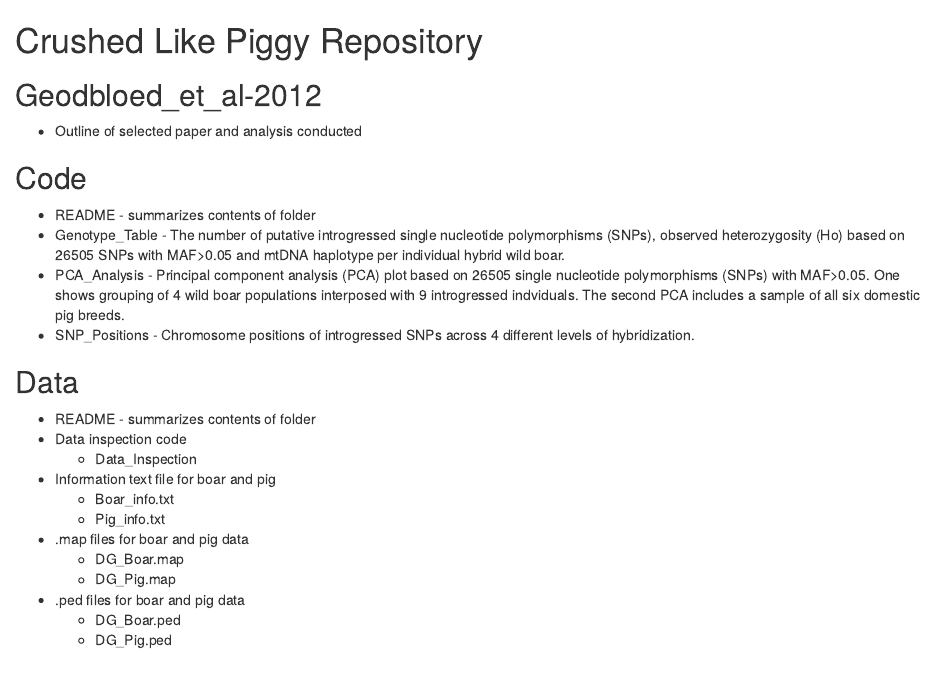
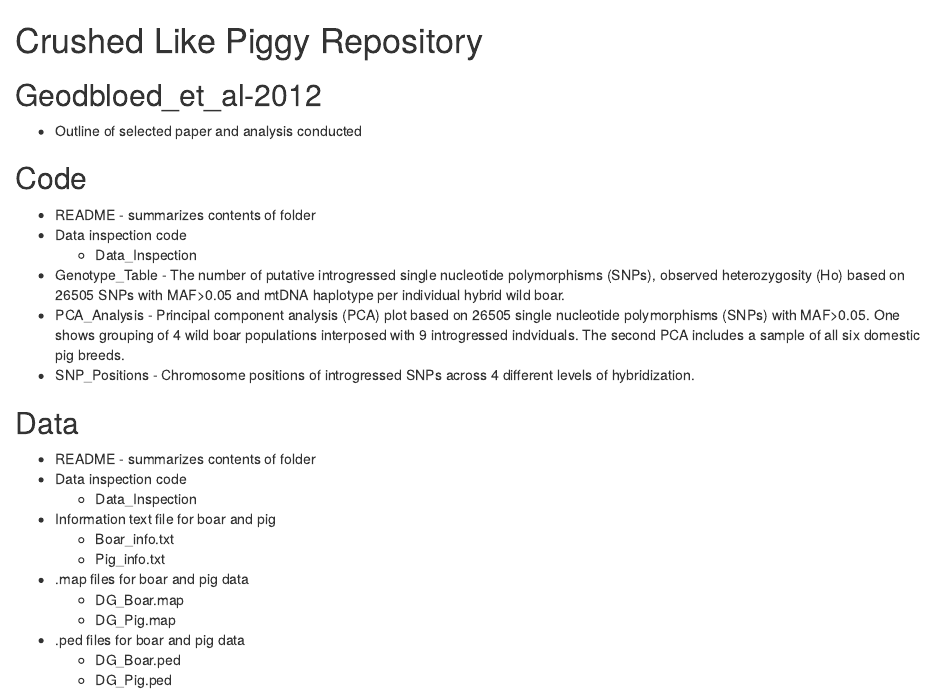
Before and after one commit to saraschwarz/BCB546X-Fall2017_CrushedlikePiggy, an R Markdown document (README.Rmd): the page in a window 1100 px wide, from its top. Rendered offline with R 4.5, knitr and Pandoc, with nearby package versions.

Commit message:
Change file contents

```diff
--- a/README.Rmd
+++ b/README.Rmd
@@ -4,6 +4,8 @@
 
 ## Code
   * README - summarizes contents of folder
+  * Data inspection code
+    * Data_Inspection
   * Genotype_Table - The number of putative introgressed single nucleotide polymorphisms (SNPs), observed heterozygosity (Ho) based on 26505 SNPs with MAF>0.05 and mtDNA haplotype per individual hybrid wild boar.
   * PCA_Analysis - Principal component analysis (PCA) plot based on 26505 single nucleotide polymorphisms (SNPs) with MAF>0.05. One shows grouping of 4 wild boar populations interposed with 9 introgressed indviduals. The second PCA includes a sample of all six domestic pig breeds.
   * SNP_Positions - Chromosome positions of introgressed SNPs across 4 different levels of hybridization.
```
Also changed, not shown: Code/README.Rmd (+1 -0 lines), Data/README.Rmd (+0 -2 lines), Code/Data_Inspection.Rmd (renamed from Data/Data_Inspection.Rmd).
